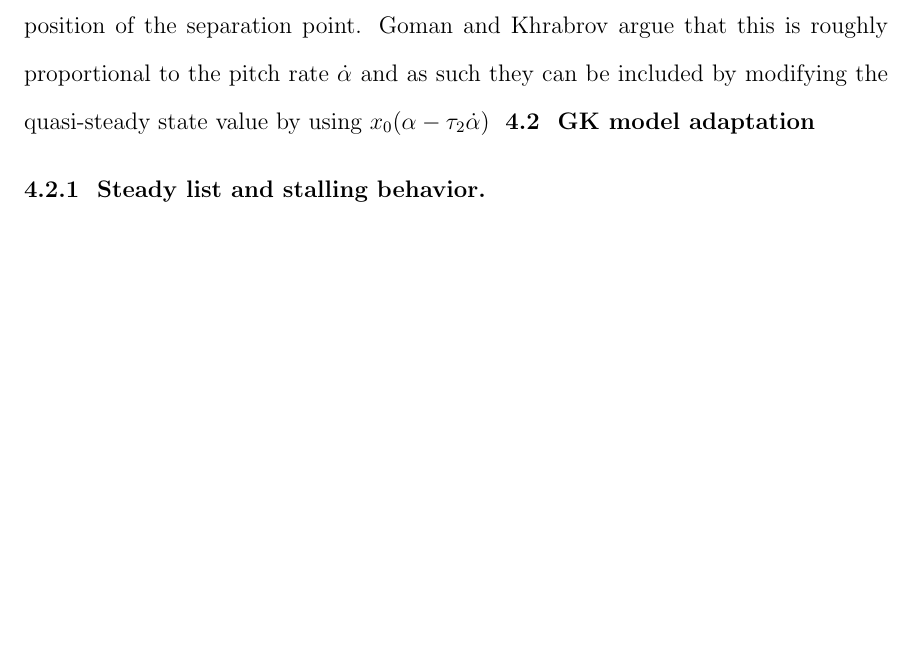
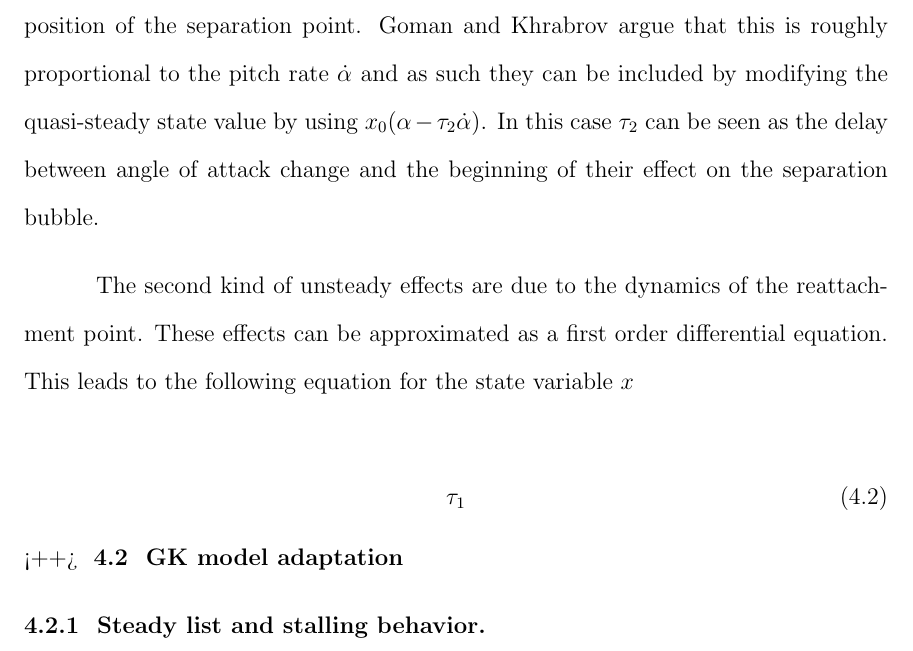
Before and after one commit to lougrims/thesis, a LaTeX thesis (Thesis_skeleton.tex, which reads Chapters/Gk_model.tex): part of page 40 of 47, cut so that both start at the same text, the shorter picture padded with empty space. Compiled offline with pdfLaTeX; a LaTeX package or settings file that is missing is left out.

Commit message:
done for today

```diff
--- a/Chapters/Gk_model.tex
+++ b/Chapters/Gk_model.tex
@@ -25,7 +25,17 @@ For quasi-steady cases separation point is a function of the angle of attack. If
 
 The unsteady part of the flow physics can be divided into two groups of phenomenons.
 The firsts are the effects of the angle of attack variation speed on the position of the separation point.
-Goman and Khrabrov argue that this is roughly proportional to the pitch rate $\dot{\alpha}$ and as such they can be included by modifying the quasi-steady state value by using $x_0 (\alpha - \tau_2 \dot{\alpha})$
+Goman and Khrabrov argue that this is roughly proportional to the pitch rate $\dot{\alpha}$ and as such they can be included by modifying the quasi-steady state value by using $x_0 (\alpha - \tau_2 \dot{\alpha})$.
+In this case $\tau_2$ can be seen as the delay between angle of attack change and the beginning of their effect on the separation bubble.
+
+\par The second kind of unsteady effects are due to the dynamics of the reattachment point.
+These effects can be approximated as a first order differential equation.
+This leads to the following equation for the state variable $x$
+
+\begin{equation}
+	\tau_1
+	\label{<++>}
+\end{equation}<++>
 \Section{GK model adaptation}
 
 \Subsection{Steady list and stalling behavior}
```
